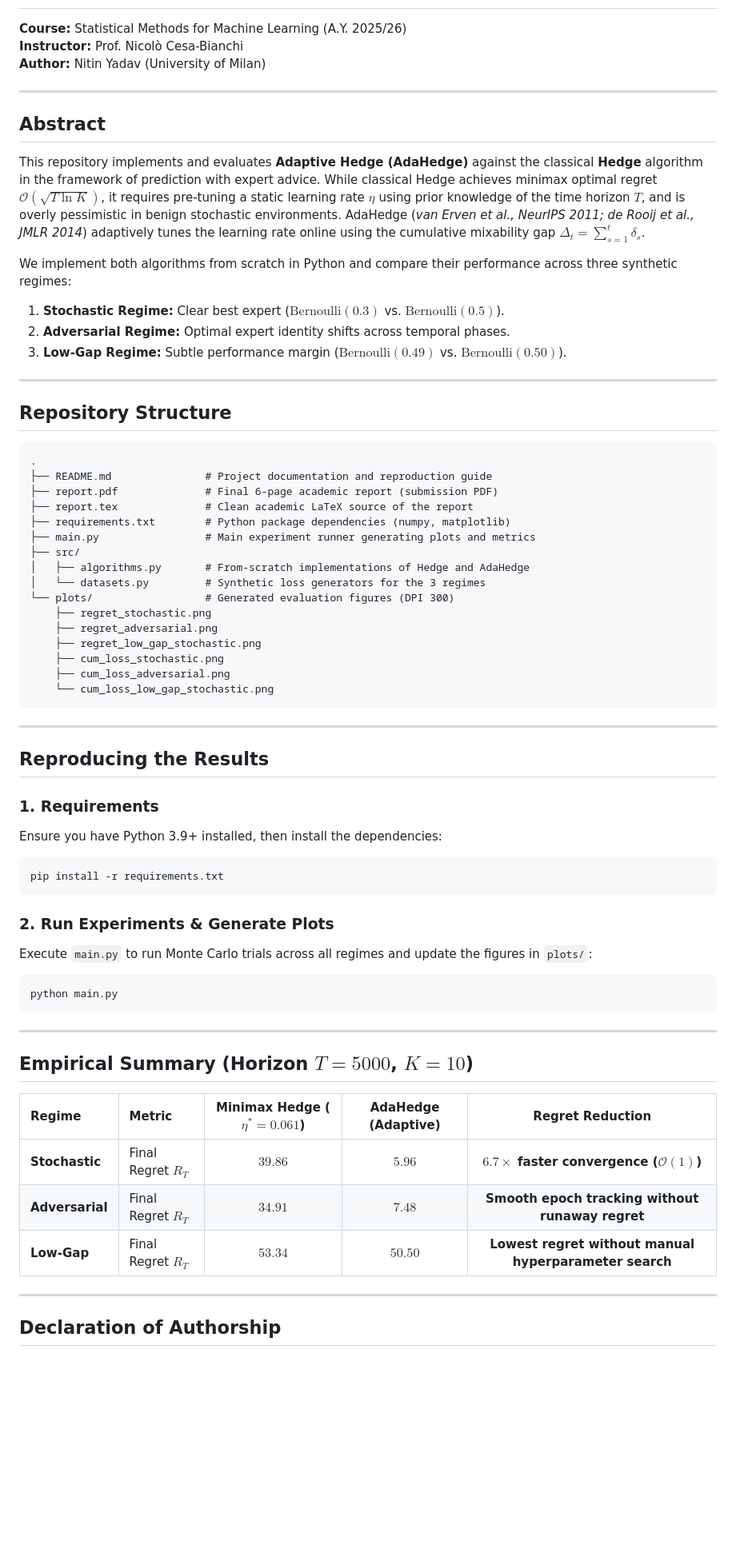
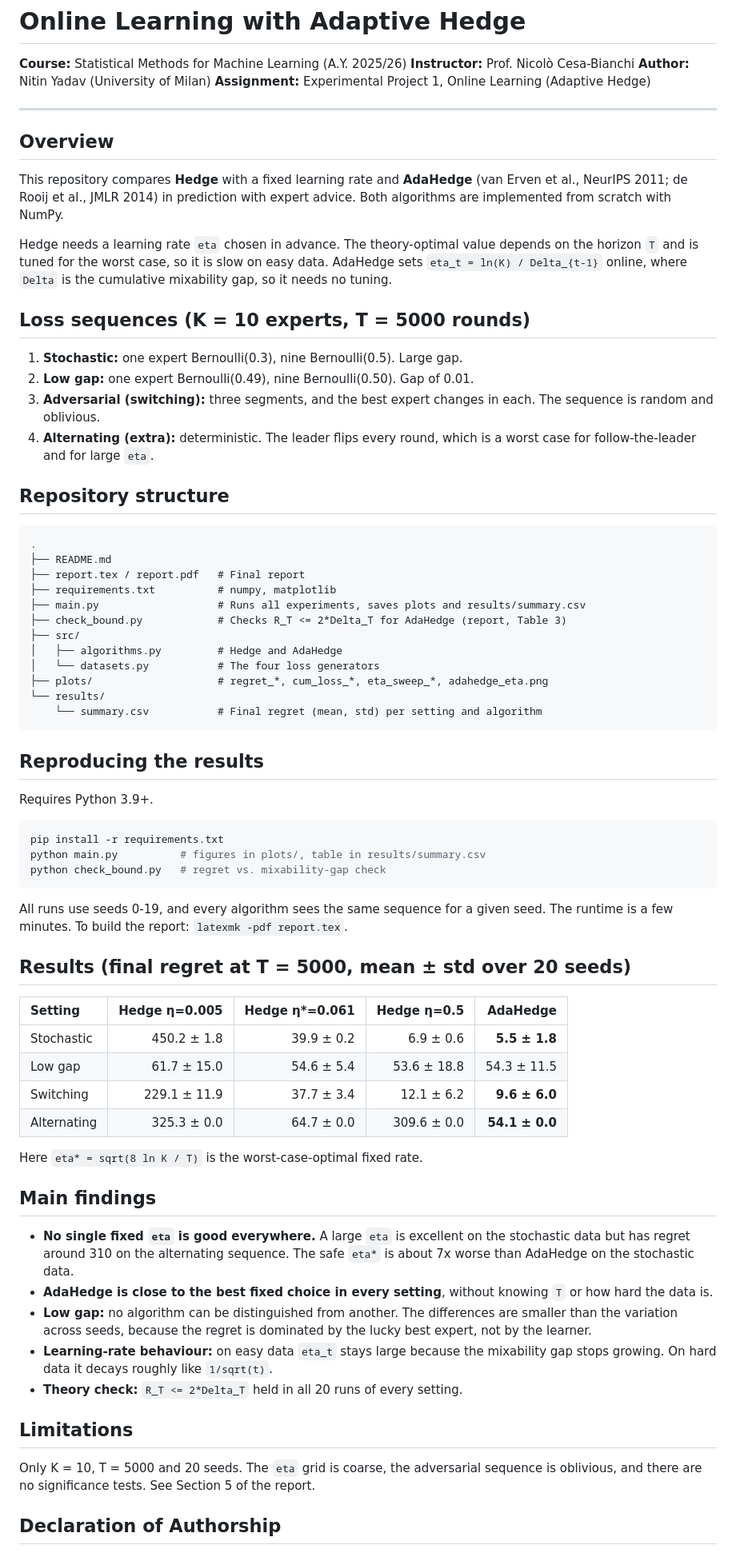
Before and after one commit to Nitinydv69/Adaptive_hedge-ML, a Markdown page: README.md, the part around one of its changes. Shown at 80% size. Rendered like a GitHub page; blank space fills up the shorter version.

````diff
--- a/README.md
+++ b/README.md
@@ -3,66 +3,88 @@
 **Course:** Statistical Methods for Machine Learning (A.Y. 2025/26)
 **Instructor:** Prof. Nicolò Cesa-Bianchi
 **Author:** Nitin Yadav (University of Milan)
+**Assignment:** Experimental Project 1, Online Learning (Adaptive Hedge)
 
 ---
 
-## Abstract
-This repository implements and evaluates **Adaptive Hedge (AdaHedge)** against the classical **Hedge** algorithm in the framework of prediction with expert advice. While classical Hedge achieves minimax optimal regret $\mathcal{O}(\sqrt{T \ln K})$, it requires pre-tuning a static learning rate $\eta$ using prior knowledge of the time horizon $T$, and is overly pessimistic in benign stochastic environments. AdaHedge (*van Erven et al., NeurIPS 2011; de Rooij et al., JMLR 2014*) adaptively tunes the learning rate online using the cumulative mixability gap $\Delta_t = \sum_{s=1}^t \delta_s$.
+## Overview
 
-We implement both algorithms from scratch in Python and compare their performance across three synthetic regimes:
-1. **Stochastic Regime:** Clear best expert ($\text{Bernoulli}(0.3)$ vs. $\text{Bernoulli}(0.5)$).
-2. **Adversarial Regime:** Optimal expert identity shifts across temporal phases.
-3. **Low-Gap Regime:** Subtle performance margin ($\text{Bernoulli}(0.49)$ vs. $\text{Bernoulli}(0.50)$).
+This repository compares **Hedge** with a fixed learning rate and **AdaHedge**
+(van Erven et al., NeurIPS 2011; de Rooij et al., JMLR 2014) in prediction with
+expert advice. Both algorithms are implemented from scratch with NumPy.
 
----
+Hedge needs a learning rate `eta` chosen in advance. The theory-optimal value
+depends on the horizon `T` and is tuned for the worst case, so it is slow on easy
+data. AdaHedge sets `eta_t = ln(K) / Delta_{t-1}` online, where `Delta` is the
+cumulative mixability gap, so it needs no tuning.
 
-## Repository Structure
+## Loss sequences (K = 10 experts, T = 5000 rounds)
+
+1. **Stochastic:** one expert Bernoulli(0.3), nine Bernoulli(0.5). Large gap.
+2. **Low gap:** one expert Bernoulli(0.49), nine Bernoulli(0.50). Gap of 0.01.
+3. **Adversarial (switching):** three segments, and the best expert changes in each.
+   The sequence is random and oblivious.
+4. **Alternating (extra):** deterministic. The leader flips every round, which is
+   a worst case for follow-the-leader and for large `eta`.
+
+## Repository structure
 
 ```
 .
-├── README.md               # Project documentation and reproduction guide
-├── report.pdf              # Final 6-page academic report (submission PDF)
-├── report.tex              # Clean academic LaTeX source of the report
-├── requirements.txt        # Python package dependencies (numpy, matplotlib)
-├── main.py                 # Main experiment runner generating plots and metrics
+├── README.md
+├── report.tex / report.pdf   # Final report
+├── requirements.txt          # numpy, matplotlib
+├── main.py                   # Runs all experiments, saves plots and results/summary.csv
+├── check_bound.py            # Checks R_T <= 2*Delta_T for AdaHedge (report, Table 3)
 ├── src/
-│   ├── algorithms.py       # From-scratch implementations of Hedge and AdaHedge
-│   └── datasets.py         # Synthetic loss generators for the 3 regimes
-└── plots/                  # Generated evaluation figures (DPI 300)
-    ├── regret_stochastic.png
-    ├── regret_adversarial.png
-    ├── regret_low_gap_stochastic.png
-    ├── cum_loss_stochastic.png
-    ├── cum_loss_adversarial.png
-    └── cum_loss_low_gap_stochastic.png
+│   ├── algorithms.py         # Hedge and AdaHedge
+│   └── datasets.py           # The four loss generators
+├── plots/                    # regret_*, cum_loss_*, eta_sweep_*, adahedge_eta.png
+└── results/
+    └── summary.csv           # Final regret (mean, std) per setting and algorithm
 ```
 
----
+## Reproducing the results
 
-## Reproducing the Results
+Requires Python 3.9+.
 
-### 1. Requirements
-Ensure you have Python 3.9+ installed, then install the dependencies:
 ```bash
 pip install -r requirements.txt
+python main.py          # figures in plots/, table in results/summary.csv
+python check_bound.py   # regret vs. mixability-gap check
 ```
 
-### 2. Run Experiments & Generate Plots
-Execute `main.py` to run Monte Carlo trials across all regimes and update the figures in `plots/`:
-```bash
-python main.py
-```
+All runs use seeds 0-19, and every algorithm sees the same sequence for a given seed.
+The runtime is a few minutes. To build the report: `latexmk -pdf report.tex`.
 
----
+## Results (final regret at T = 5000, mean ± std over 20 seeds)
 
-## Empirical Summary (Horizon $T = 5000$, $K = 10$)
+| Setting     | Hedge η=0.005 | Hedge η\*=0.061 | Hedge η=0.5 |   **AdaHedge** |
+| :---------- | ------------: | --------------: | ----------: | -------------: |
+| Stochastic  |   450.2 ± 1.8 |      39.9 ± 0.2 |   6.9 ± 0.6 |  **5.5 ± 1.8** |
+| Low gap     |   61.7 ± 15.0 |      54.6 ± 5.4 | 53.6 ± 18.8 |    54.3 ± 11.5 |
+| Switching   |  229.1 ± 11.9 |      37.7 ± 3.4 |  12.1 ± 6.2 |  **9.6 ± 6.0** |
+| Alternating |   325.3 ± 0.0 |      64.7 ± 0.0 | 309.6 ± 0.0 | **54.1 ± 0.0** |
 
-| Regime | Metric | Minimax Hedge ($\eta^* = 0.061$) | AdaHedge (Adaptive) | Regret Reduction |
-| :--- | :--- | :---: | :---: | :---: |
-| **Stochastic** | Final Regret $R_T$ | $39.86$ | **$5.96$** | **$6.7\times$ faster convergence ($\mathcal{O}(1)$)** |
-| **Adversarial** | Final Regret $R_T$ | $34.91$ | **$7.48$** | **Smooth epoch tracking without runaway regret** |
-| **Low-Gap** | Final Regret $R_T$ | $53.34$ | **$50.50$** | **Lowest regret without manual hyperparameter search** |
+Here `eta* = sqrt(8 ln K / T)` is the worst-case-optimal fixed rate.
 
----
+## Main findings
+
+- **No single fixed `eta` is good everywhere.** A large `eta` is excellent on the
+  stochastic data but has regret around 310 on the alternating sequence. The safe
+  `eta*` is about 7x worse than AdaHedge on the stochastic data.
+- **AdaHedge is close to the best fixed choice in every setting**, without knowing `T`
+  or how hard the data is.
+- **Low gap:** no algorithm can be distinguished from another. The differences are
+  smaller than the variation across seeds, because the regret is dominated by the
+  lucky best expert, not by the learner.
+- **Learning-rate behaviour:** on easy data `eta_t` stays large because the mixability
+  gap stops growing. On hard data it decays roughly like `1/sqrt(t)`.
+- **Theory check:** `R_T <= 2*Delta_T` held in all 20 runs of every setting.
+
+## Limitations
+
+Only K = 10, T = 5000 and 20 seeds. The `eta` grid is coarse, the adversarial sequence
+is oblivious, and there are no significance tests. See Section 5 of the report.
 
 ## Declaration of Authorship
````
Also changed, not shown: other parts of README.md (+8 -1 lines).
